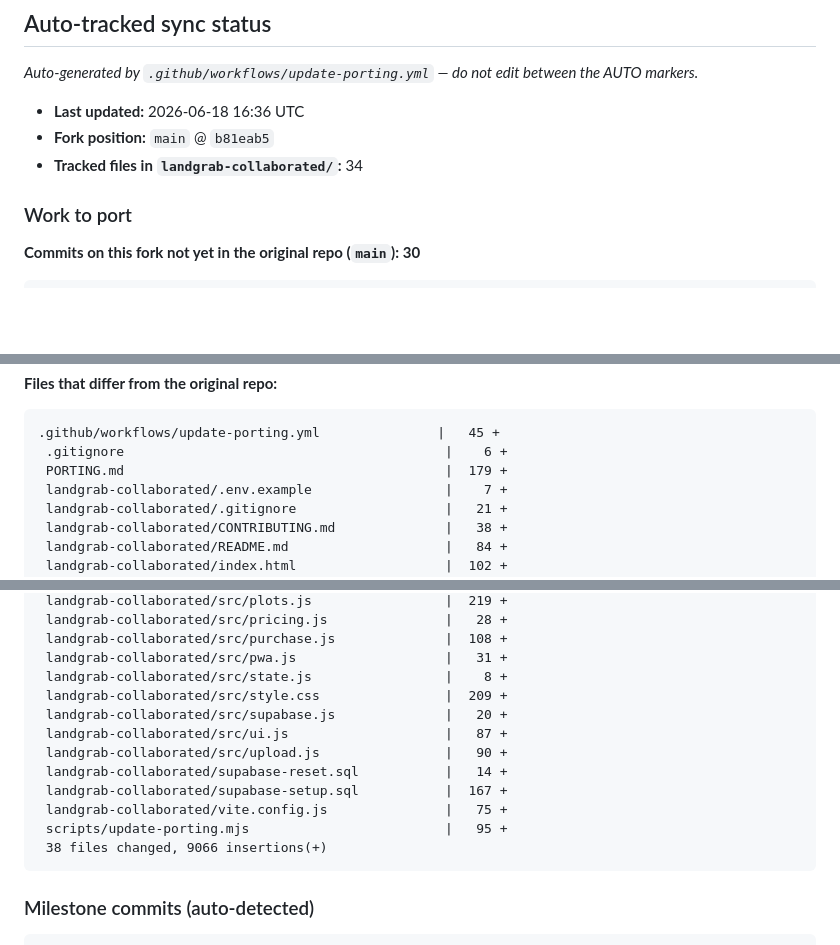
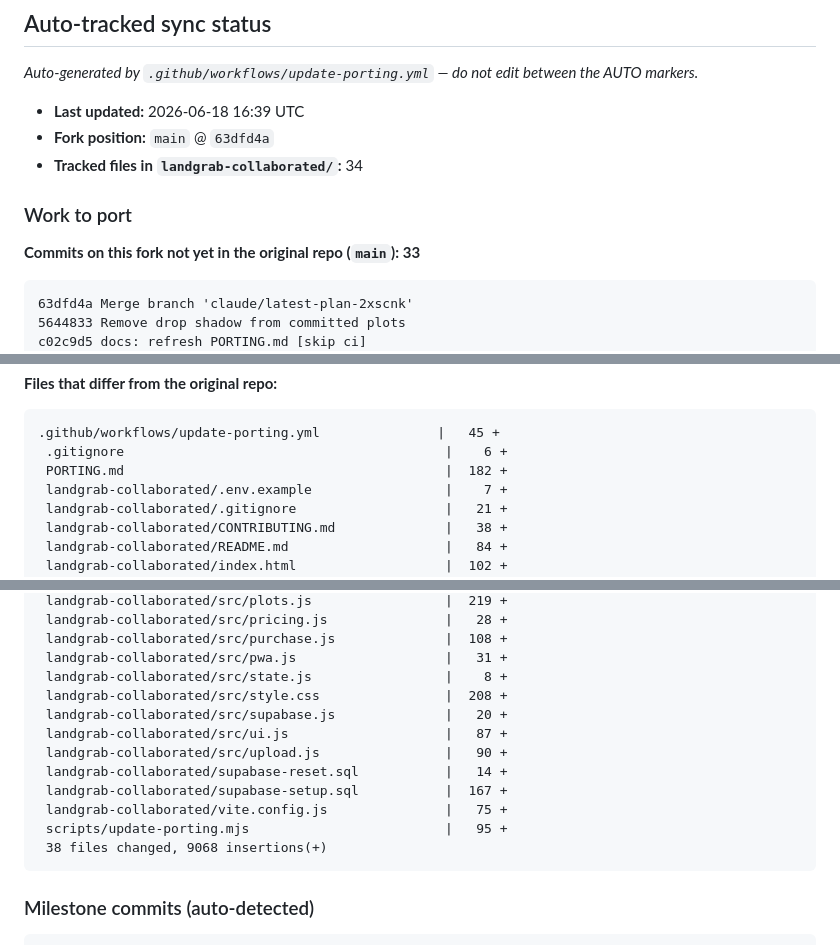
Before and after one commit to edgelander/Games, a Markdown page: PORTING.md, 3 parts joined by grey strips. GitHub-like rendering; blank space fills up the shorter version.

Commit message:
docs: refresh PORTING.md [skip ci]

````diff
--- a/PORTING.md
+++ b/PORTING.md
@@ -45,15 +45,18 @@ Apple App Store ToS + illegal content) and keep the app online — not editorial
 <!-- AUTO:BEGIN -->
 _Auto-generated by `.github/workflows/update-porting.yml` — do not edit between the AUTO markers._
 
-- **Last updated:** 2026-06-18 16:36 UTC
-- **Fork position:** `main` @ `b81eab5`
+- **Last updated:** 2026-06-18 16:39 UTC
+- **Fork position:** `main` @ `63dfd4a`
 - **Tracked files in `landgrab-collaborated/`:** 34
 
 ### Work to port
 
-**Commits on this fork not yet in the original repo (`main`): 30**
+**Commits on this fork not yet in the original repo (`main`): 33**
 
 ```
+63dfd4a Merge branch 'claude/latest-plan-2xscnk'
+5644833 Remove drop shadow from committed plots
+c02c9d5 docs: refresh PORTING.md [skip ci]
 b81eab5 Merge branch 'claude/latest-plan-2xscnk'
 b5fbabe Make the username nameplate strip thinner
 7571d31 docs: refresh PORTING.md [skip ci]
@@ -91,7 +94,7 @@ fb341e2 Add manual workflow_dispatch trigger to PORTING refresh
 ```
 .github/workflows/update-porting.yml               |   45 +
  .gitignore                                         |    6 +
- PORTING.md                                         |  179 +
+ PORTING.md                                         |  182 +
  landgrab-collaborated/.env.example                 |    7 +
  landgrab-collaborated/.gitignore                   |   21 +
  landgrab-collaborated/CONTRIBUTING.md              |   38 +
@@ -119,7 +122,7 @@ fb341e2 Add manual workflow_dispatch trigger to PORTING refresh
  landgrab-collaborated/src/purchase.js              |  108 +
  landgrab-collaborated/src/pwa.js                   |   31 +
  landgrab-collaborated/src/state.js                 |    8 +
- landgrab-collaborated/src/style.css                |  209 +
+ landgrab-collaborated/src/style.css                |  208 +
  landgrab-collaborated/src/supabase.js              |   20 +
  landgrab-collaborated/src/ui.js                    |   87 +
  landgrab-collaborated/src/upload.js                |   90 +
@@ -127,7 +130,7 @@ fb341e2 Add manual workflow_dispatch trigger to PORTING refresh
  landgrab-collaborated/supabase-setup.sql           |  167 +
  landgrab-collaborated/vite.config.js               |   75 +
  scripts/update-porting.mjs                         |   95 +
- 38 files changed, 9066 insertions(+)
+ 38 files changed, 9068 insertions(+)
 ```
 
 ### Milestone commits (auto-detected)
````
